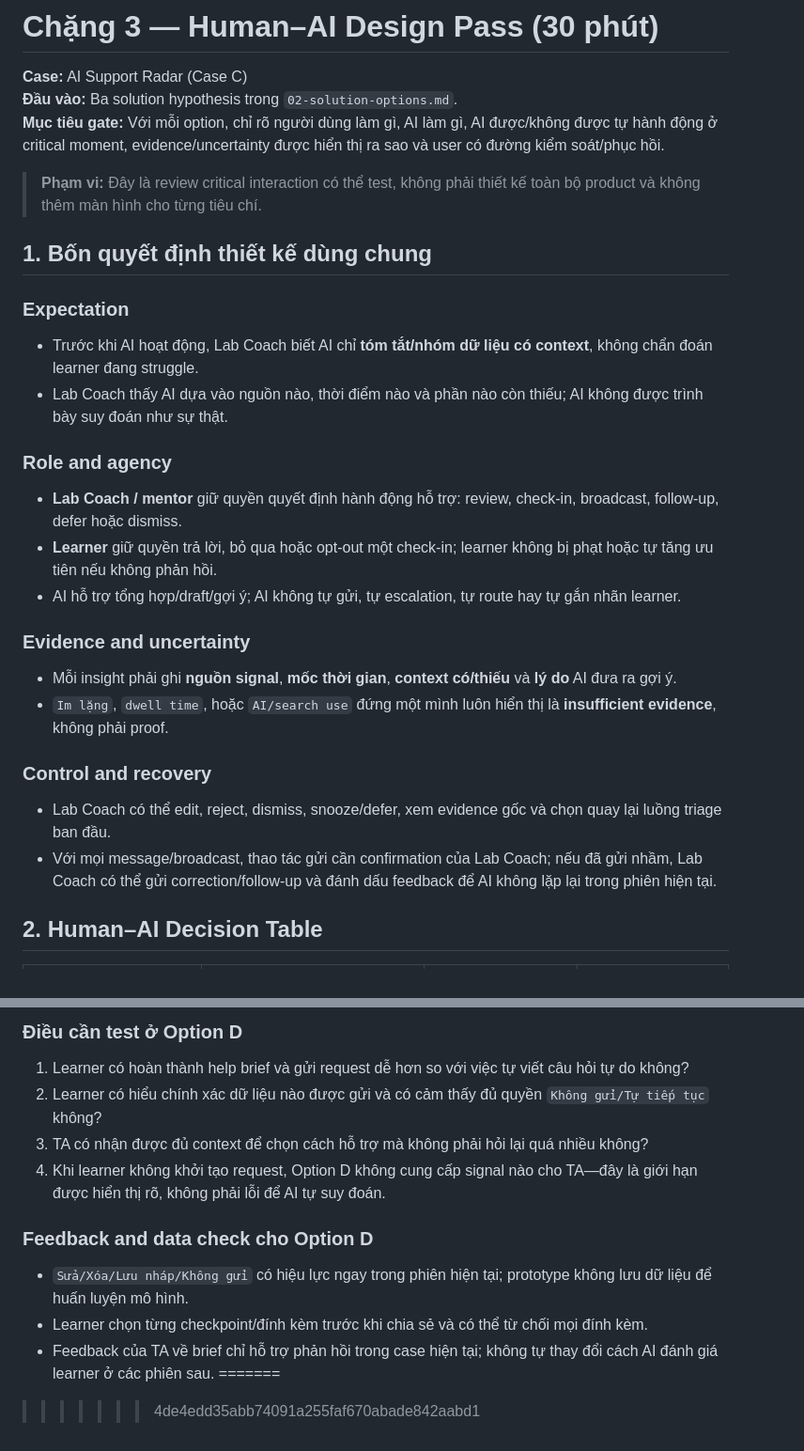
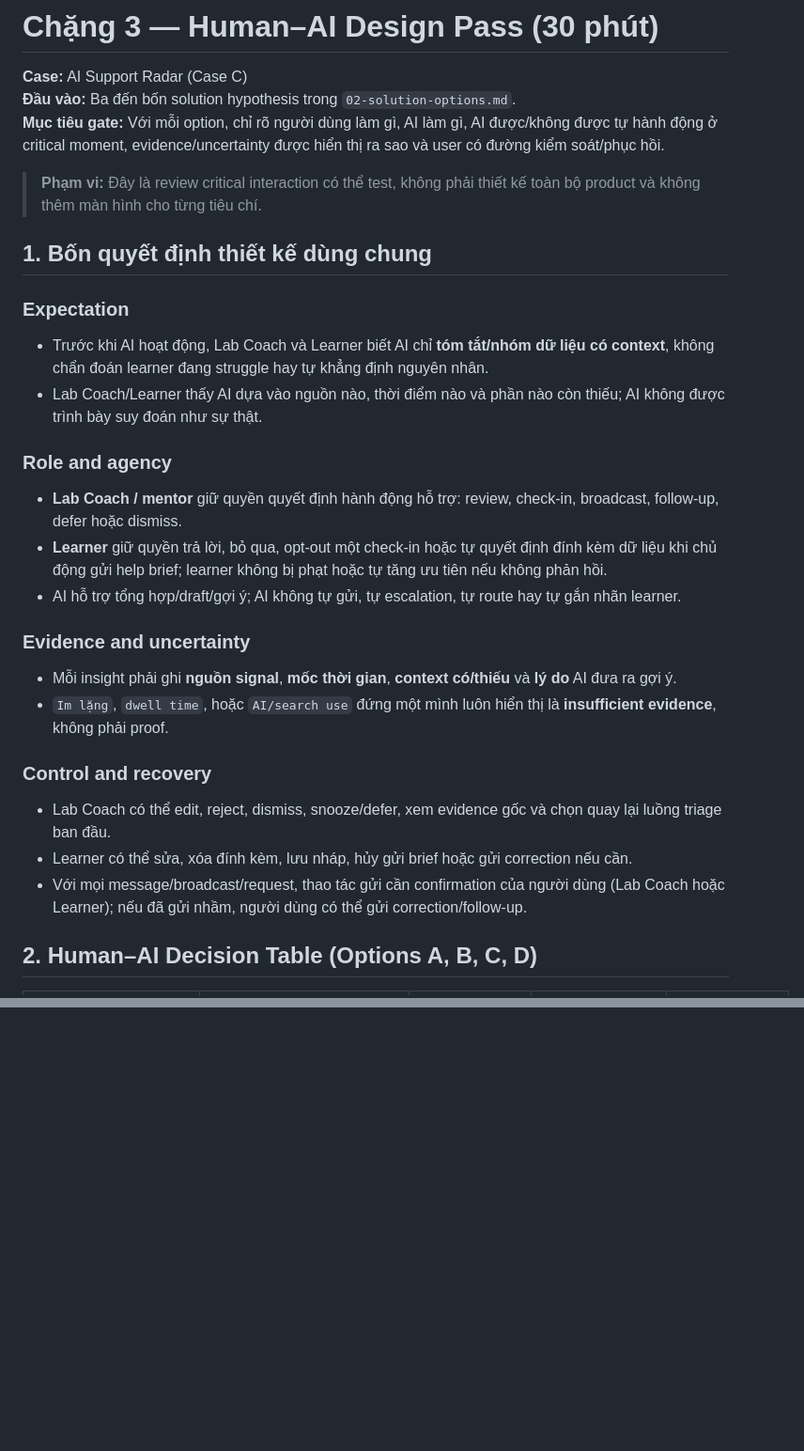
Before and after one commit to nh-toan/Track1-DAY18-2A202601716-NguyenHuyToan, a Markdown page: day18-work/03-human-ai-design-pass.md, 2 parts joined by grey strips. Shown at 94% size. GitHub-like rendering; blank space fills up the shorter version.

```diff
--- a/day18-work/03-human-ai-design-pass.md
+++ b/day18-work/03-human-ai-design-pass.md
@@ -1,7 +1,7 @@
 # Chặng 3 — Human–AI Design Pass (30 phút)
 
 **Case:** AI Support Radar (Case C)
-**Đầu vào:** Ba solution hypothesis trong `02-solution-options.md`.
+**Đầu vào:** Ba đến bốn solution hypothesis trong `02-solution-options.md`.
 **Mục tiêu gate:** Với mỗi option, chỉ rõ người dùng làm gì, AI làm gì, AI được/không được tự hành động ở critical moment, evidence/uncertainty được hiển thị ra sao và user có đường kiểm soát/phục hồi.
 
 > **Phạm vi:** Đây là review critical interaction có thể test, không phải thiết kế toàn bộ product và không thêm màn hình cho từng tiêu chí.
@@ -10,13 +10,13 @@
 
 ### Expectation
 
-- Trước khi AI hoạt động, Lab Coach biết AI chỉ **tóm tắt/nhóm dữ liệu có context**, không chẩn đoán learner đang struggle.
-- Lab Coach thấy AI dựa vào nguồn nào, thời điểm nào và phần nào còn thiếu; AI không được trình bày suy đoán như sự thật.
+- Trước khi AI hoạt động, Lab Coach và Learner biết AI chỉ **tóm tắt/nhóm dữ liệu có context**, không chẩn đoán learner đang struggle hay tự khẳng định nguyên nhân.
+- Lab Coach/Learner thấy AI dựa vào nguồn nào, thời điểm nào và phần nào còn thiếu; AI không được trình bày suy đoán như sự thật.
 
 ### Role and agency
 
 - **Lab Coach / mentor** giữ quyền quyết định hành động hỗ trợ: review, check-in, broadcast, follow-up, defer hoặc dismiss.
-- **Learner** giữ quyền trả lời, bỏ qua hoặc opt-out một check-in; learner không bị phạt hoặc tự tăng ưu tiên nếu không phản hồi.
+- **Learner** giữ quyền trả lời, bỏ qua, opt-out một check-in hoặc tự quyết định đính kèm dữ liệu khi chủ động gửi help brief; learner không bị phạt hoặc tự tăng ưu tiên nếu không phản hồi.
 - AI hỗ trợ tổng hợp/draft/gợi ý; AI không tự gửi, tự escalation, tự route hay tự gắn nhãn learner.
 
 ### Evidence and uncertainty
@@ -27,7 +27,8 @@
 ### Control and recovery
 
 - Lab Coach có thể edit, reject, dismiss, snooze/defer, xem evidence gốc và chọn quay lại luồng triage ban đầu.
-- Với mọi message/broadcast, thao tác gửi cần confirmation của Lab Coach; nếu đã gửi nhầm, Lab Coach có thể gửi correction/follow-up và đánh dấu feedback để AI không lặp lại trong phiên hiện tại.
+- Learner có thể sửa, xóa đính kèm, lưu nháp, hủy gửi brief hoặc gửi correction nếu cần.
+- Với mọi message/broadcast/request, thao tác gửi cần confirmation của người dùng (Lab Coach hoặc Learner); nếu đã gửi nhầm, người dùng có thể gửi correction/follow-up.
 
-## 2. Human–AI Decision Table
+## 2. Human–AI Decision Table (Options A, B, C, D)
 
@@ -93,14 +84,0 @@
-### Điều cần test ở Option D
-
-1. Learner có hoàn thành help brief và gửi request dễ hơn so với việc tự viết câu hỏi tự do không?
-2. Learner có hiểu chính xác dữ liệu nào được gửi và có cảm thấy đủ quyền `Không gửi/Tự tiếp tục` không?
-3. TA có nhận được đủ context để chọn cách hỗ trợ mà không phải hỏi lại quá nhiều không?
-4. Khi learner không khởi tạo request, Option D không cung cấp signal nào cho TA—đây là giới hạn được hiển thị rõ, không phải lỗi để AI tự suy đoán.
-
-### Feedback and data check cho Option D
-
-- `Sửa/Xóa/Lưu nháp/Không gửi` có hiệu lực ngay trong phiên hiện tại; prototype không lưu dữ liệu để huấn luyện mô hình.
-- Learner chọn từng checkpoint/đính kèm trước khi chia sẻ và có thể từ chối mọi đính kèm.
-- Feedback của TA về brief chỉ hỗ trợ phản hồi trong case hiện tại; không tự thay đổi cách AI đánh giá learner ở các phiên sau.
-=======
->>>>>>> 4de4edd35abb74091a255faf670abade842aabd1
```
Also changed, not shown: other parts of day18-work/03-human-ai-design-pass.md (+17 -26 lines), day18-work/02-solution-options.md (+22 -48 lines).
